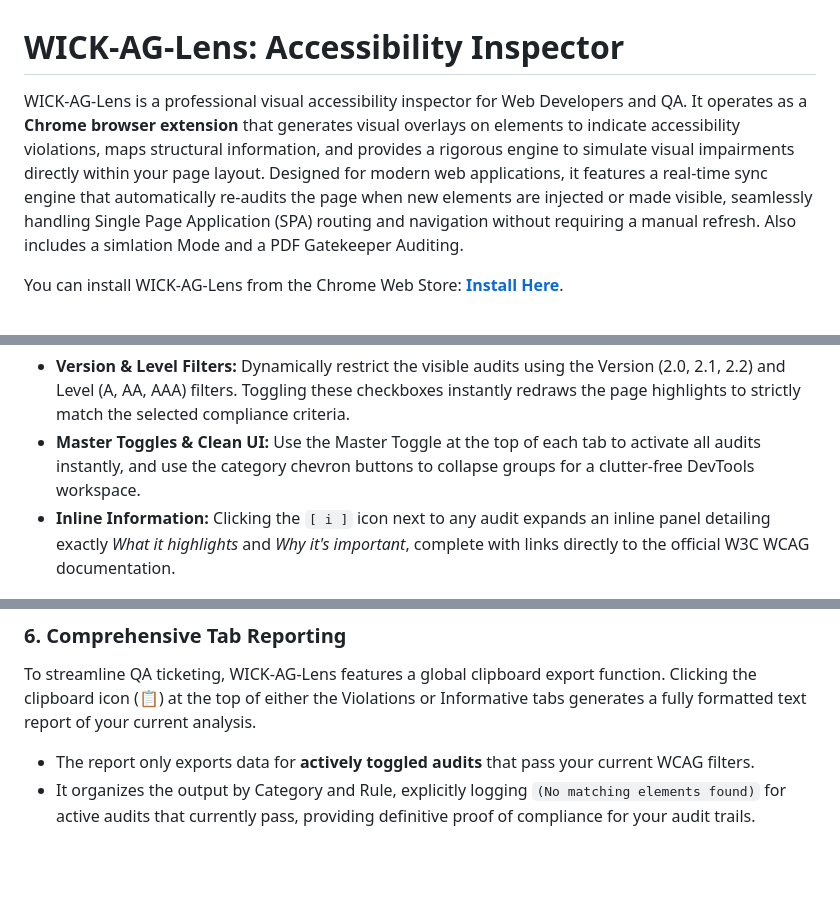
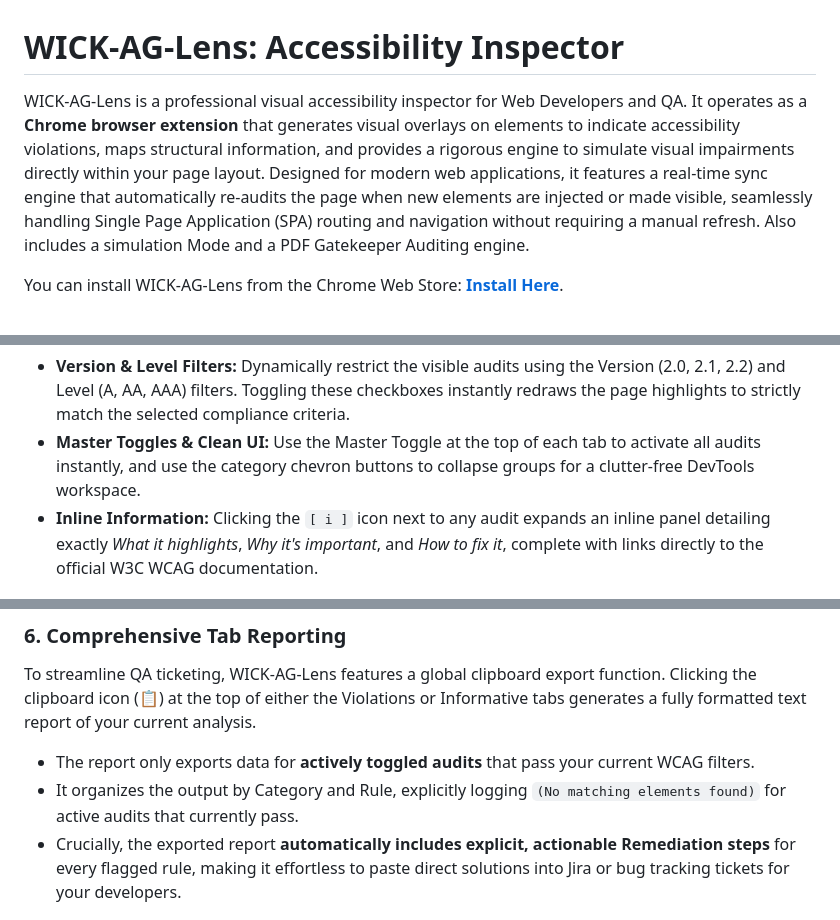
Before and after one commit to sclavijosuero/wick-ag-lens, a Markdown page: README.md, 3 parts joined by grey strips. Rendered like a GitHub page; blank space fills up the shorter version.

```diff
--- a/README.md
+++ b/README.md
@@ -1,6 +1,6 @@
 # WICK-AG-Lens: Accessibility Inspector
 
-WICK-AG-Lens is a professional visual accessibility inspector for Web Developers and QA. It operates as a **Chrome browser extension** that generates visual overlays on elements to indicate accessibility violations, maps structural information, and provides a rigorous engine to simulate visual impairments directly within your page layout. Designed for modern web applications, it features a real-time sync engine that automatically re-audits the page when new elements are injected or made visible, seamlessly handling Single Page Application (SPA) routing and navigation without requiring a manual refresh. Also includes a simlation Mode and a PDF Gatekeeper Auditing.
+WICK-AG-Lens is a professional visual accessibility inspector for Web Developers and QA. It operates as a **Chrome browser extension** that generates visual overlays on elements to indicate accessibility violations, maps structural information, and provides a rigorous engine to simulate visual impairments directly within your page layout. Designed for modern web applications, it features a real-time sync engine that automatically re-audits the page when new elements are injected or made visible, seamlessly handling Single Page Application (SPA) routing and navigation without requiring a manual refresh. Also includes a simulation Mode and a PDF Gatekeeper Auditing engine.
 
 You can install WICK-AG-Lens from the Chrome Web Store: **[Install Here](https://chromewebstore.google.com/detail/accessibility-inspector/fjbgedagallcokpkfdlmpafcffblmlhd)**.
 
@@ -58,7 +58,7 @@ The inspector categorizes 55 heuristic rulesets across two primary tabs: **Viola
 
 *   **Version & Level Filters:** Dynamically restrict the visible audits using the Version (2.0, 2.1, 2.2) and Level (A, AA, AAA) filters. Toggling these checkboxes instantly redraws the page highlights to strictly match the selected compliance criteria.
 *   **Master Toggles & Clean UI:** Use the Master Toggle at the top of each tab to activate all audits instantly, and use the category chevron buttons to collapse groups for a clutter-free DevTools workspace.
-*   **Inline Information:** Clicking the `[ i ]` icon next to any audit expands an inline panel detailing exactly *What it highlights* and *Why it's important*, complete with links directly to the official W3C WCAG documentation.
+*   **Inline Information:** Clicking the `[ i ]` icon next to any audit expands an inline panel detailing exactly *What it highlights*, *Why it's important*, and *How to fix it*, complete with links directly to the official W3C WCAG documentation.
 
 ![WCAG Criteria Filtering, Master Toggles, and Inline Info](images/wcag-filtering.png)
 
@@ -109,7 +110,8 @@ For audits that return multiple findings, clicking the "View Elements" (list ico
 ### 6. Comprehensive Tab Reporting
 To streamline QA ticketing, WICK-AG-Lens features a global clipboard export function. Clicking the clipboard icon (📋) at the top of either the Violations or Informative tabs generates a fully formatted text report of your current analysis.
 *   The report only exports data for **actively toggled audits** that pass your current WCAG filters.
-*   It organizes the output by Category and Rule, explicitly logging `(No matching elements found)` for active audits that currently pass, providing definitive proof of compliance for your audit trails.
+*   It organizes the output by Category and Rule, explicitly logging `(No matching elements found)` for active audits that currently pass.
+*   Crucially, the exported report **automatically includes explicit, actionable Remediation steps** for every flagged rule, making it effortless to paste direct solutions into Jira or bug tracking tickets for your developers.
 
 ![One-Click Clipboard Reporting Output](images/clipboard-report.png)
 
```
Also changed, not shown: other parts of README.md (+12 -11 lines), images/pdf-analysis-details.png, images/pdf-analysis-engine.png, 5 other files.
